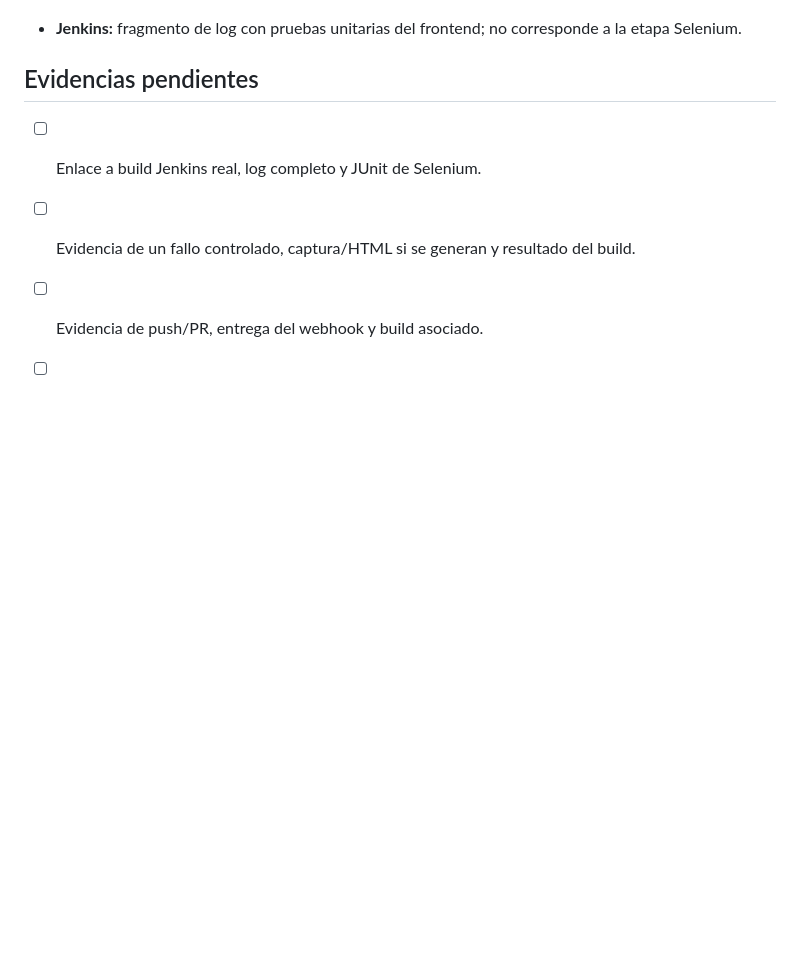
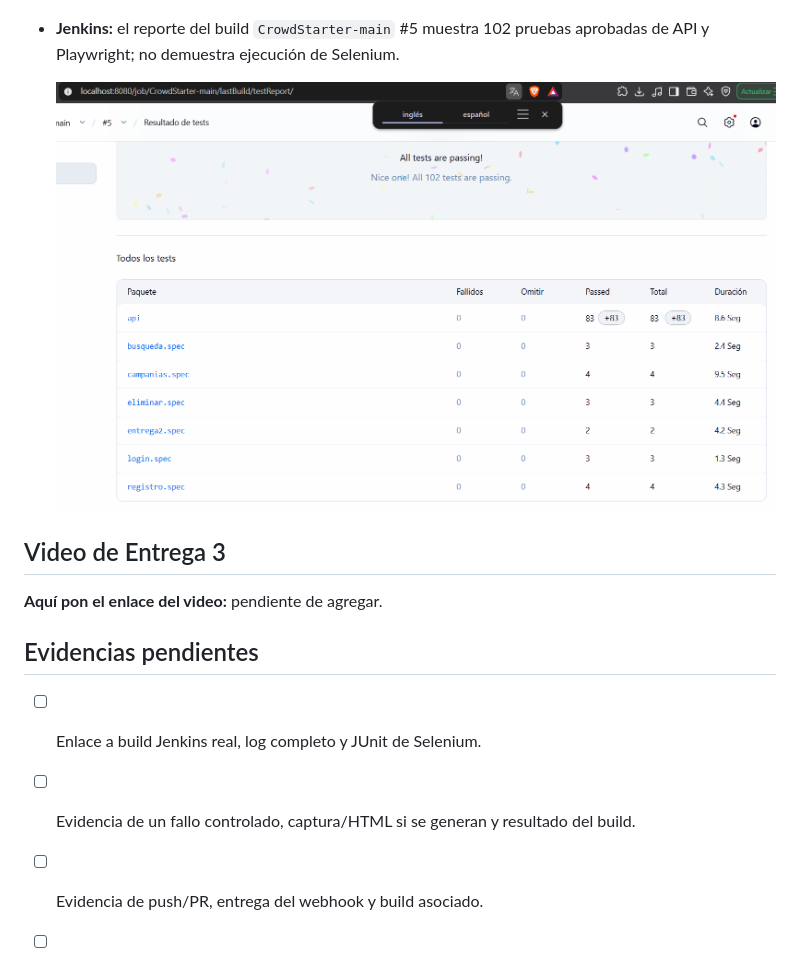
Before and after one commit to IbenMG/Proyecto-PruebasdeSoftware, a Markdown page: docs/Entrega-3.md, the part around the change. Rendered like a GitHub page; pictures changed too: capturas/jenkins.png (added); blank space fills up the shorter version.

Commit message:
docs: agregar captura Jenkins y espacio para video

```diff
--- a/docs/Entrega-3.md
+++ b/docs/Entrega-3.md
@@ -98,7 +98,13 @@ El pipeline intenta notificar éxito, fallo o inestabilidad mediante el plugin S
 
   ![Configuración del webhook en GitHub](../capturas/webhook.png)
 
-- **Jenkins:** fragmento de log con pruebas unitarias del frontend; no corresponde a la etapa Selenium.
+- **Jenkins:** el reporte del build `CrowdStarter-main` #5 muestra 102 pruebas aprobadas de API y Playwright; no demuestra ejecución de Selenium.
+
+  ![Reporte de pruebas en Jenkins](../capturas/jenkins.png)
+
+## Video de Entrega 3
+
+**Aquí pon el enlace del video:** pendiente de agregar.
 
 ## Evidencias pendientes
 
```
